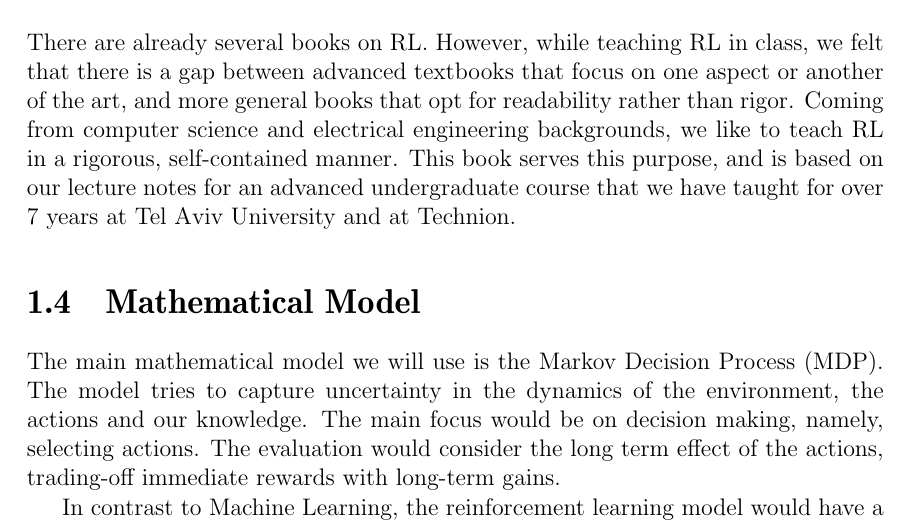
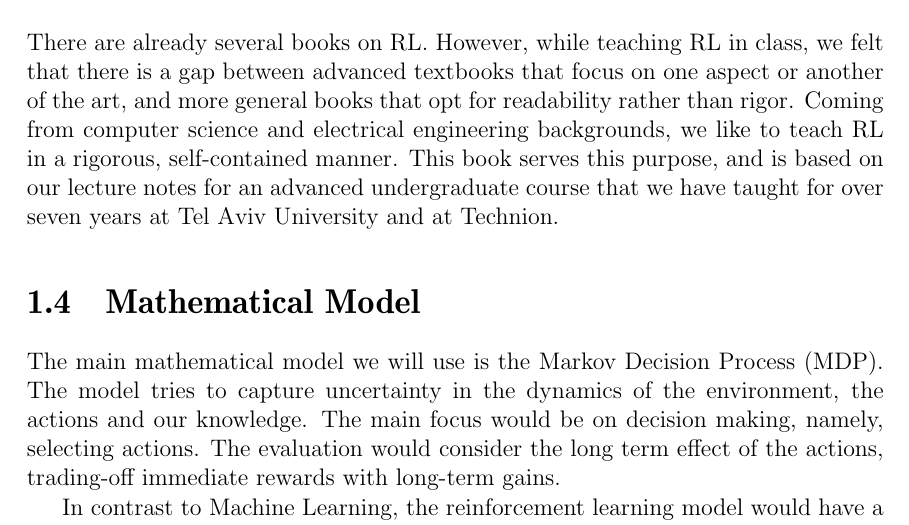
Before and after one commit to avivt/RL-book-overleaf, a LaTeX thesis (RL-book.tex, which reads current_chapters/chapter1-intro.tex): part of page 9 of 187, cut so that both start at the same text. Compiled offline with pdfLaTeX.

Commit message:
Updates from Overleaf

```diff
--- a/RL-book.tex
+++ b/RL-book.tex
@@ -16,7 +16,7 @@
 \title{Reinforcement Learning: Foundations}
 \date{February 2022
 \\
-  \textcolor{red}{This book is still work in progress. In particular, references to literature are not complete. We would be grateful for notification about errors or comments of any kind, at \url{rlfoundationsbook@gmail.com}. }
+  \textcolor{red}{This book is still work in progress. In particular, references to literature are not complete. We would be grateful for comments, suggestions, omissions, and errors of any kind, at \url{rlfoundationsbook@gmail.com}. }
 
 }
 \author{Shie Mannor, Yishay Mansour and Aviv Tamar}
--- a/current_chapters/chapter1-intro.tex
+++ b/current_chapters/chapter1-intro.tex
@@ -70,7 +70,7 @@ would have far outreaching consequences.
 
 \section{The Need for This Book}
 
-There are already several books on RL. However, while teaching RL in class, we felt that there is a gap between advanced textbooks that focus on one aspect or another of the art, and more general books that opt for readability rather than rigor. Coming from computer science and electrical engineering backgrounds, we like to teach RL in a rigorous, self-contained manner. This book serves this purpose, and is based on our lecture notes for an advanced undergraduate course that we have taught for over 7 years at Tel Aviv University and at Technion.
+There are already several books on RL. However, while teaching RL in class, we felt that there is a gap between advanced textbooks that focus on one aspect or another of the art, and more general books that opt for readability rather than rigor. Coming from computer science and electrical engineering backgrounds, we like to teach RL in a rigorous, self-contained manner. This book serves this purpose, and is based on our lecture notes for an advanced undergraduate course that we have taught for over seven years at Tel Aviv University and at Technion.
 
 \section{Mathematical Model}
 %
```
